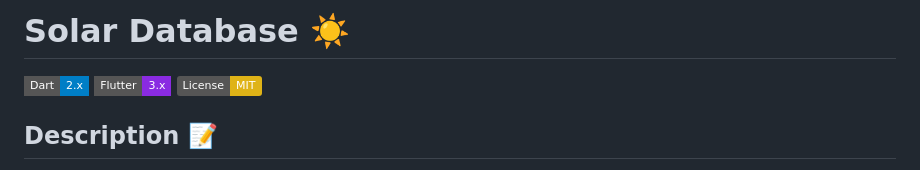
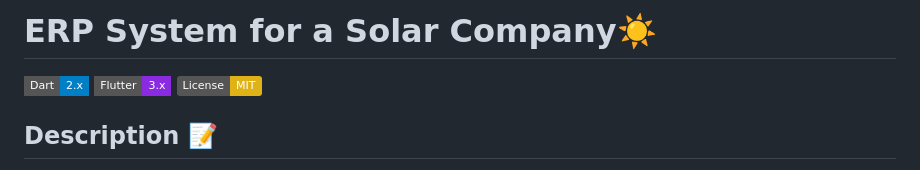
Before and after one commit to shram0077/solar-database, a Markdown page: README.md, the part around the change. GitHub-like rendering; badges without logos.

Commit message:
Rename project to ERP System for a Solar Company

```diff
--- a/README.md
+++ b/README.md
@@ -1,4 +1,4 @@
-# Solar Database ☀️
+# ERP System for a Solar Company☀️
 
 <!-- Badges -->
 
```
